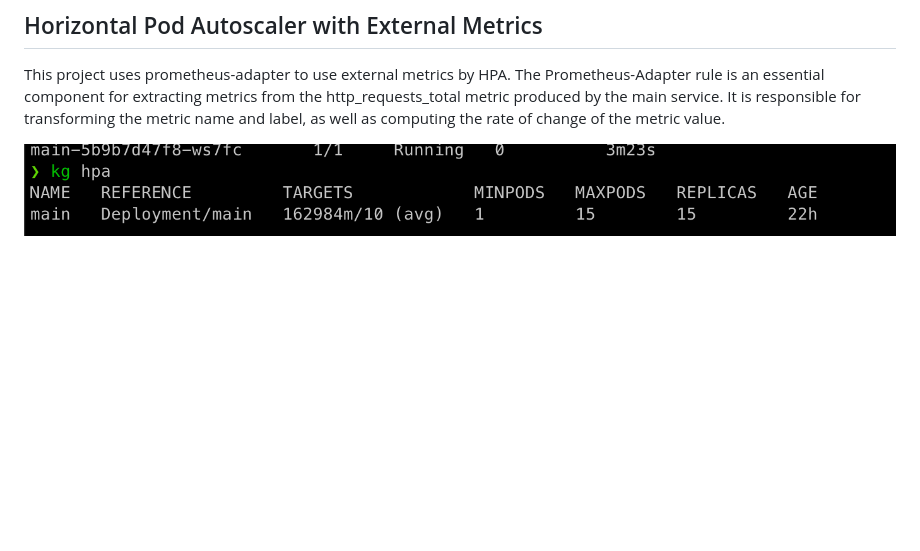
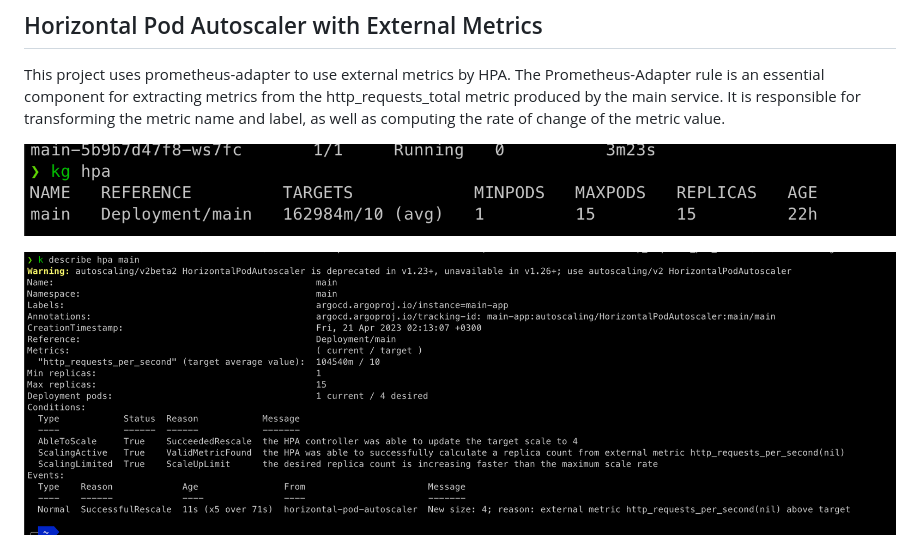
Before and after one commit to atilsensalduz/mf-sre, a Markdown page: docs/README.md, the part around the change. Rendered like a GitHub page; pictures changed too: docs/images/hpa-detailed.png (added); blank space fills up the shorter version.

Commit message:
docs: improve readme

```diff
--- a/docs/README.md
+++ b/docs/README.md
@@ -80,6 +80,8 @@ This project uses prometheus-adapter to use external metrics by HPA. The Prometh
 
 ![hpa](./images/hpa.png)
 
+![hpa detailed](./images/hpa-detailed.png)
+
 ![depyloyment](./images/deplyoment.png)
 
 
```
